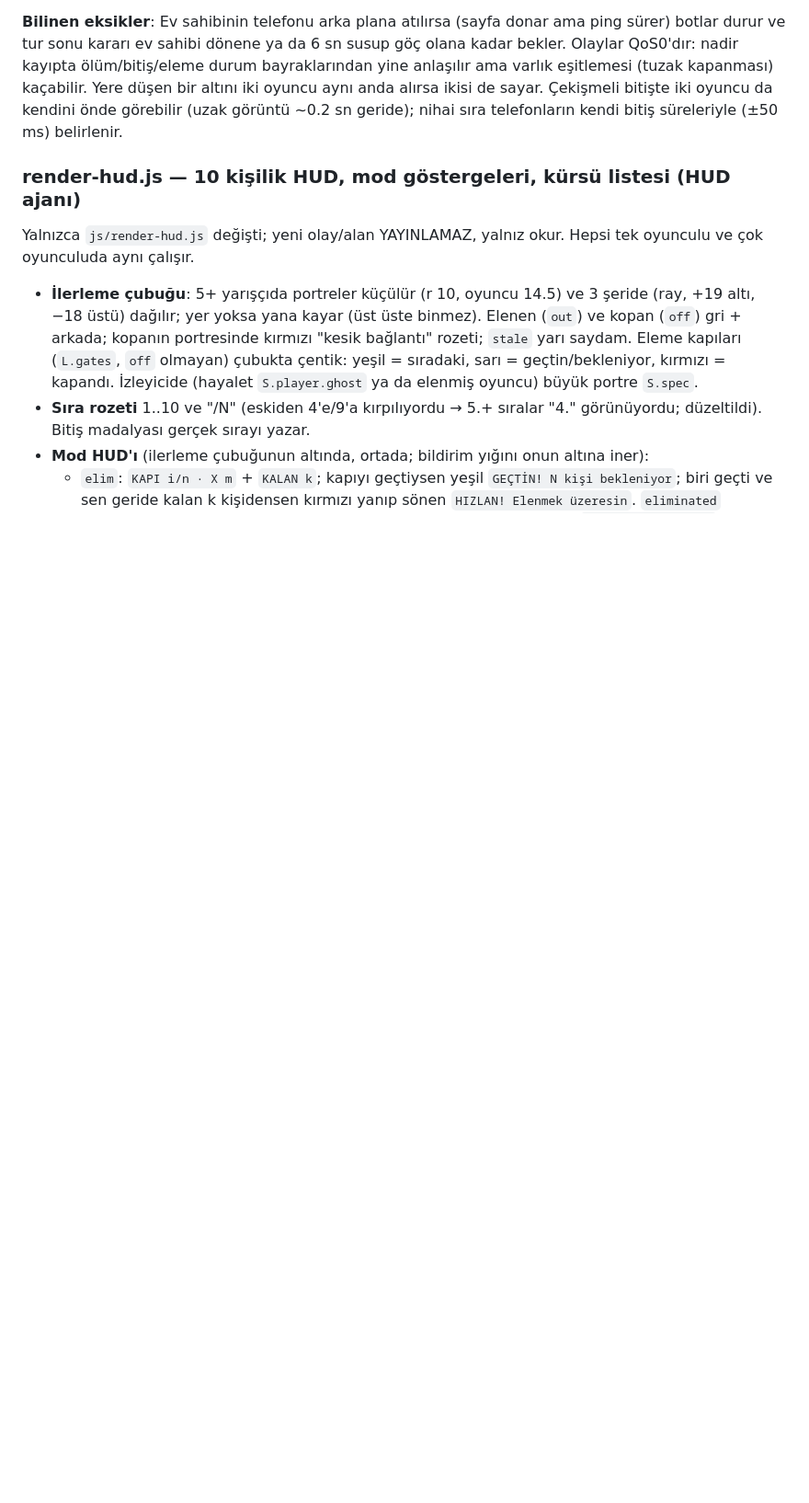
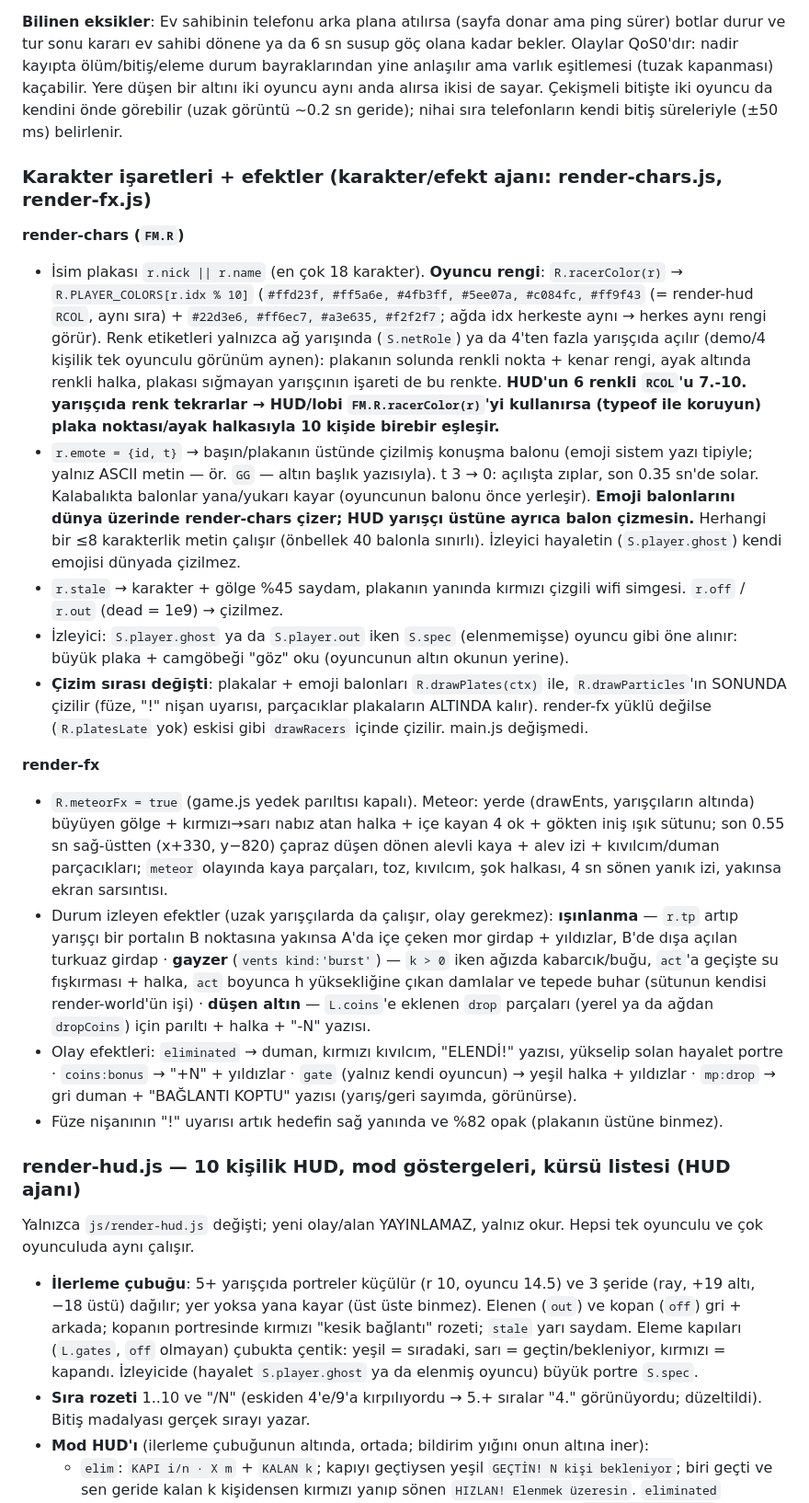
Before and after one commit to TAFTAFFF/fuat-morel, a Markdown page: docs/MULTIPLAYER.md, the part around the change. Shown at 92% size. Drawn GitHub-style; blank space fills up the shorter version.

Commit message:
Belge: MULTIPLAYER.md'de karakter/efekt ajanının notlarını geri ekle (HUD kaydında yanlışlıkla eski sürüm üstüne yazılmıştı)
Co-Authored-By: Claude Opus 5.5 <noreply@anthropic.com>

```diff
--- a/docs/MULTIPLAYER.md
+++ b/docs/MULTIPLAYER.md
@@ -330,6 +330,20 @@ Geliştirici kancaları: `index.html?dev=1&mp=host&want=2&wait=60&mode=elim&them
 
 **Bilinen eksikler**: Ev sahibinin telefonu arka plana atılırsa (sayfa donar ama ping sürer) botlar durur ve tur sonu kararı ev sahibi dönene ya da 6 sn susup göç olana kadar bekler. Olaylar QoS0'dır: nadir kayıpta ölüm/bitiş/eleme durum bayraklarından yine anlaşılır ama varlık eşitlemesi (tuzak kapanması) kaçabilir. Yere düşen bir altını iki oyuncu aynı anda alırsa ikisi de sayar. Çekişmeli bitişte iki oyuncu da kendini önde görebilir (uzak görüntü ~0.2 sn geride); nihai sıra telefonların kendi bitiş süreleriyle (±50 ms) belirlenir.
 
+### Karakter işaretleri + efektler (karakter/efekt ajanı: render-chars.js, render-fx.js)
+**render-chars (`FM.R`)**
+- İsim plakası `r.nick || r.name` (en çok 18 karakter). **Oyuncu rengi**: `R.racerColor(r)` → `R.PLAYER_COLORS[r.idx % 10]` (`#ffd23f, #ff5a6e, #4fb3ff, #5ee07a, #c084fc, #ff9f43` (= render-hud `RCOL`, aynı sıra) + `#22d3e6, #ff6ec7, #a3e635, #f2f2f7`; ağda idx herkeste aynı → herkes aynı rengi görür). Renk etiketleri yalnızca ağ yarışında (`S.netRole`) ya da 4'ten fazla yarışçıda açılır (demo/4 kişilik tek oyunculu görünüm aynen): plakanın solunda renkli nokta + kenar rengi, ayak altında renkli halka, plakası sığmayan yarışçının işareti de bu renkte. **HUD'un 6 renkli `RCOL`'u 7.-10. yarışçıda renk tekrarlar → HUD/lobi `FM.R.racerColor(r)`'yi kullanırsa (typeof ile koruyun) plaka noktası/ayak halkasıyla 10 kişide birebir eşleşir.**
+- `r.emote = {id, t}` → başın/plakanın üstünde çizilmiş konuşma balonu (emoji sistem yazı tipiyle; yalnız ASCII metin — ör. `GG` — altın başlık yazısıyla). t 3 → 0: açılışta zıplar, son 0.35 sn'de solar. Kalabalıkta balonlar yana/yukarı kayar (oyuncunun balonu önce yerleşir). **Emoji balonlarını dünya üzerinde render-chars çizer; HUD yarışçı üstüne ayrıca balon çizmesin.** Herhangi bir ≤8 karakterlik metin çalışır (önbellek 40 balonla sınırlı). İzleyici hayaletin (`S.player.ghost`) kendi emojisi dünyada çizilmez.
+- `r.stale` → karakter + gölge %45 saydam, plakanın yanında kırmızı çizgili wifi simgesi. `r.off` / `r.out` (dead = 1e9) → çizilmez.
+- İzleyici: `S.player.ghost` ya da `S.player.out` iken `S.spec` (elenmemişse) oyuncu gibi öne alınır: büyük plaka + camgöbeği "göz" oku (oyuncunun altın okunun yerine).
+- **Çizim sırası değişti**: plakalar + emoji balonları `R.drawPlates(ctx)` ile, `R.drawParticles`'ın SONUNDA çizilir (füze, "!" nişan uyarısı, parçacıklar plakaların ALTINDA kalır). render-fx yüklü değilse (`R.platesLate` yok) eskisi gibi `drawRacers` içinde çizilir. main.js değişmedi.
+
+**render-fx**
+- `R.meteorFx = true` (game.js yedek parıltısı kapalı). Meteor: yerde (drawEnts, yarışçıların altında) büyüyen gölge + kırmızı→sarı nabız atan halka + içe kayan 4 ok + gökten iniş ışık sütunu; son 0.55 sn sağ-üstten (x+330, y−820) çapraz düşen dönen alevli kaya + alev izi + kıvılcım/duman parçacıkları; `meteor` olayında kaya parçaları, toz, kıvılcım, şok halkası, 4 sn sönen yanık izi, yakınsa ekran sarsıntısı.
+- Durum izleyen efektler (uzak yarışçılarda da çalışır, olay gerekmez): **ışınlanma** — `r.tp` artıp yarışçı bir portalın B noktasına yakınsa A'da içe çeken mor girdap + yıldızlar, B'de dışa açılan turkuaz girdap · **gayzer** (`vents kind:'burst'`) — `k > 0` iken ağızda kabarcık/buğu, `act`'a geçişte su fışkırması + halka, `act` boyunca h yüksekliğine çıkan damlalar ve tepede buhar (sütunun kendisi render-world'ün işi) · **düşen altın** — `L.coins`'e eklenen `drop` parçaları (yerel ya da ağdan `dropCoins`) için parıltı + halka + "-N" yazısı.
+- Olay efektleri: `eliminated` → duman, kırmızı kıvılcım, "ELENDİ!" yazısı, yükselip solan hayalet portre · `coins:bonus` → "+N" + yıldızlar · `gate` (yalnız kendi oyuncun) → yeşil halka + yıldızlar · `mp:drop` → gri duman + "BAĞLANTI KOPTU" yazısı (yarış/geri sayımda, görünürse).
+- Füze nişanının "!" uyarısı artık hedefin sağ yanında ve %82 opak (plakanın üstüne binmez).
+
 ### render-hud.js — 10 kişilik HUD, mod göstergeleri, kürsü listesi (HUD ajanı)
 Yalnızca `js/render-hud.js` değişti; yeni olay/alan YAYINLAMAZ, yalnız okur. Hepsi tek oyunculu ve çok oyunculuda aynı çalışır.
 - **İlerleme çubuğu**: 5+ yarışçıda portreler küçülür (r 10, oyuncu 14.5) ve 3 şeride (ray, +19 altı, −18 üstü) dağılır; yer yoksa yana kayar (üst üste binmez). Elenen (`out`) ve kopan (`off`) gri + arkada; kopanın portresinde kırmızı "kesik bağlantı" rozeti; `stale` yarı saydam. Eleme kapıları (`L.gates`, `off` olmayan) çubukta çentik: yeşil = sıradaki, sarı = geçtin/bekleniyor, kırmızı = kapandı. İzleyicide (hayalet `S.player.ghost` ya da elenmiş oyuncu) büyük portre `S.spec`.
```
